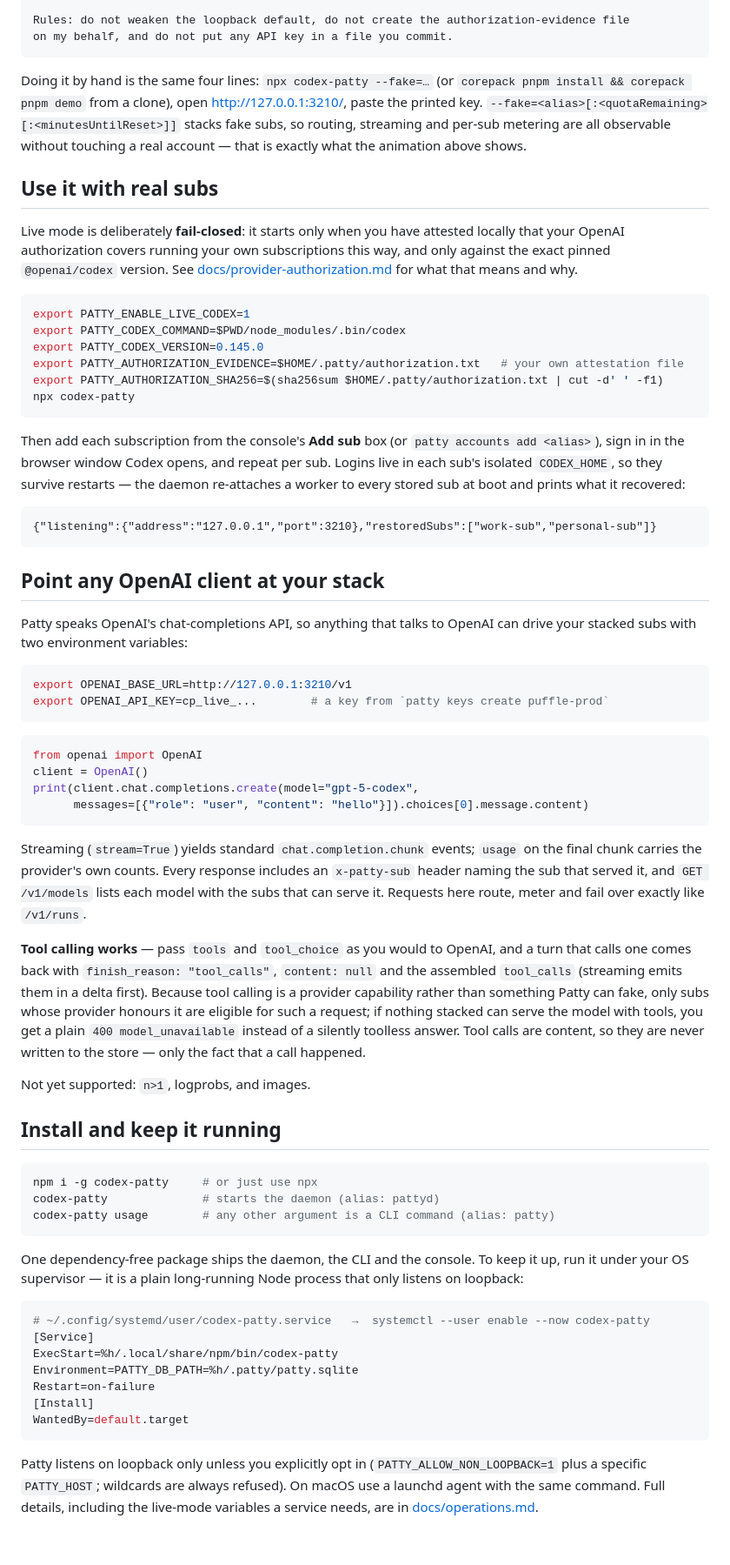
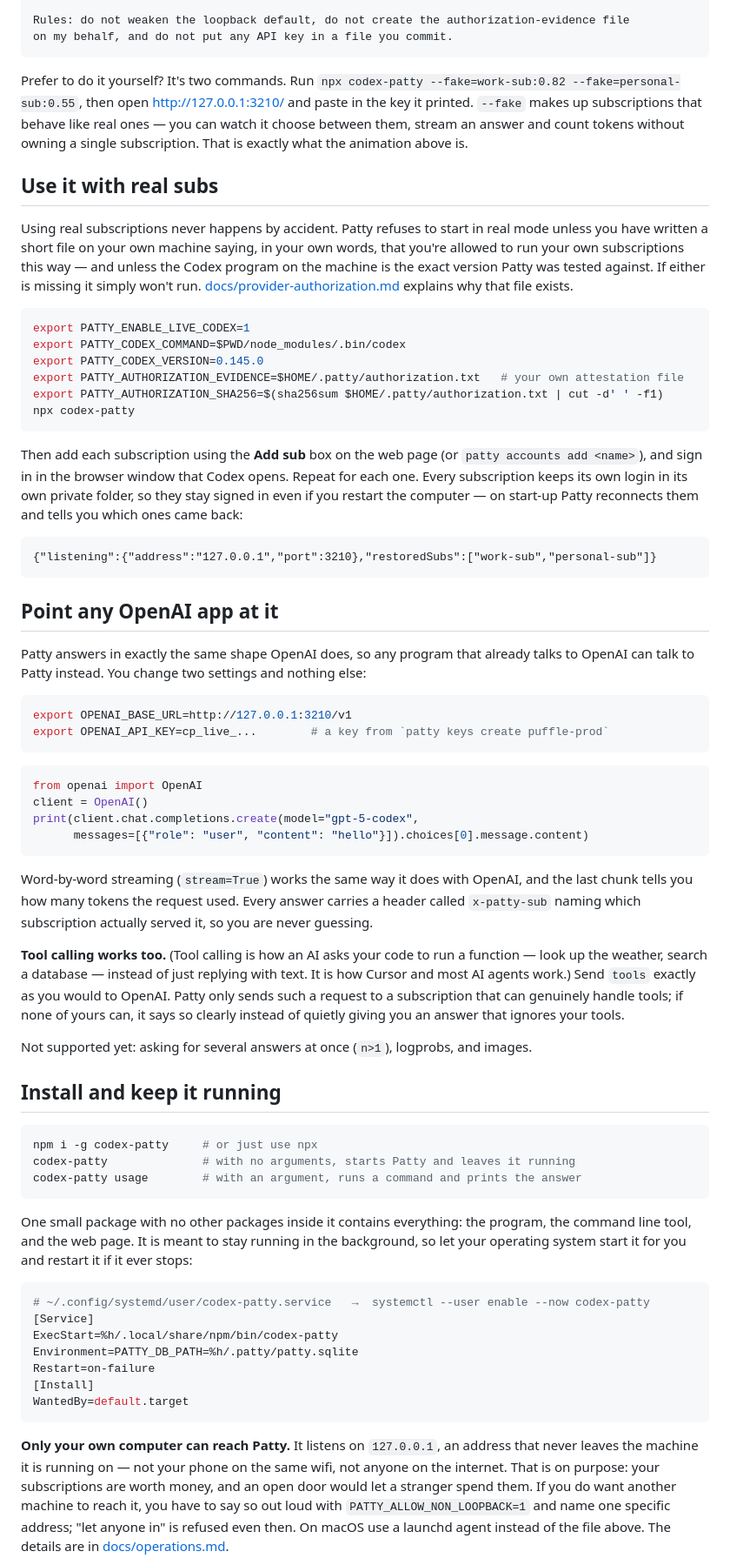
Before and after one commit to DevelopIQ-ai/codex-patty, a Markdown page: README.md, the part around one of its changes. Shown at 87% size. Drawn GitHub-style; blank space fills up the shorter version.

`````diff
--- a/README.md
+++ b/README.md
@@ -47,11 +51,11 @@ Rules: do not weaken the loopback default, do not create the authorization-evide
 on my behalf, and do not put any API key in a file you commit.
 ````
 
-Doing it by hand is the same four lines: `npx codex-patty --fake=…` (or `corepack pnpm install && corepack pnpm demo` from a clone), open <http://127.0.0.1:3210/>, paste the printed key. `--fake=<alias>[:<quotaRemaining>[:<minutesUntilReset>]]` stacks fake subs, so routing, streaming and per-sub metering are all observable without touching a real account — that is exactly what the animation above shows.
+Prefer to do it yourself? It's two commands. Run `npx codex-patty --fake=work-sub:0.82 --fake=personal-sub:0.55`, then open <http://127.0.0.1:3210/> and paste in the key it printed. `--fake` makes up subscriptions that behave like real ones — you can watch it choose between them, stream an answer and count tokens without owning a single subscription. That is exactly what the animation above is.
 
 ## Use it with real subs
 
-Live mode is deliberately **fail-closed**: it starts only when you have attested locally that your OpenAI authorization covers running your own subscriptions this way, and only against the exact pinned `@openai/codex` version. See [docs/provider-authorization.md](docs/provider-authorization.md) for what that means and why.
+Using real subscriptions never happens by accident. Patty refuses to start in real mode unless you have written a short file on your own machine saying, in your own words, that you're allowed to run your own subscriptions this way — and unless the Codex program on the machine is the exact version Patty was tested against. If either is missing it simply won't run. [docs/provider-authorization.md](docs/provider-authorization.md) explains why that file exists.
 
 ```sh
 export PATTY_ENABLE_LIVE_CODEX=1
@@ -62,15 +66,15 @@ export PATTY_AUTHORIZATION_SHA256=$(sha256sum $HOME/.patty/authorization.txt | c
 npx codex-patty
 ```
 
-Then add each subscription from the console's **Add sub** box (or `patty accounts add <alias>`), sign in in the browser window Codex opens, and repeat per sub. Logins live in each sub's isolated `CODEX_HOME`, so they survive restarts — the daemon re-attaches a worker to every stored sub at boot and prints what it recovered:
+Then add each subscription using the **Add sub** box on the web page (or `patty accounts add <name>`), and sign in in the browser window that Codex opens. Repeat for each one. Every subscription keeps its own login in its own private folder, so they stay signed in even if you restart the computer — on start-up Patty reconnects them and tells you which ones came back:
 
 ```
 {"listening":{"address":"127.0.0.1","port":3210},"restoredSubs":["work-sub","personal-sub"]}
 ```
 
-## Point any OpenAI client at your stack
+## Point any OpenAI app at it
 
-Patty speaks OpenAI's chat-completions API, so anything that talks to OpenAI can drive your stacked subs with two environment variables:
+Patty answers in exactly the same shape OpenAI does, so any program that already talks to OpenAI can talk to Patty instead. You change two settings and nothing else:
 
 ```sh
 export OPENAI_BASE_URL=http://127.0.0.1:3210/v1
@@ -84,21 +88,21 @@ print(client.chat.completions.create(model="gpt-5-codex",
       messages=[{"role": "user", "content": "hello"}]).choices[0].message.content)
 ```
 
-Streaming (`stream=True`) yields standard `chat.completion.chunk` events; `usage` on the final chunk carries the provider's own counts. Every response includes an `x-patty-sub` header naming the sub that served it, and `GET /v1/models` lists each model with the subs that can serve it. Requests here route, meter and fail over exactly like `/v1/runs`.
+Word-by-word streaming (`stream=True`) works the same way it does with OpenAI, and the last chunk tells you how many tokens the request used. Every answer carries a header called `x-patty-sub` naming which subscription actually served it, so you are never guessing.
 
-**Tool calling works** — pass `tools` and `tool_choice` as you would to OpenAI, and a turn that calls one comes back with `finish_reason: "tool_calls"`, `content: null` and the assembled `tool_calls` (streaming emits them in a delta first). Because tool calling is a provider capability rather than something Patty can fake, only subs whose provider honours it are eligible for such a request; if nothing stacked can serve the model with tools, you get a plain `400 model_unavailable` instead of a silently toolless answer. Tool calls are content, so they are never written to the store — only the fact that a call happened.
+**Tool calling works too.** (Tool calling is how an AI asks your code to run a function — look up the weather, search a database — instead of just replying with text. It is how Cursor and most AI agents work.) Send `tools` exactly as you would to OpenAI. Patty only sends such a request to a subscription that can genuinely handle tools; if none of yours can, it says so clearly instead of quietly giving you an answer that ignores your tools.
 
-Not yet supported: `n>1`, logprobs, and images.
+Not supported yet: asking for several answers at once (`n>1`), logprobs, and images.
 
 ## Install and keep it running
 
 ```sh
 npm i -g codex-patty     # or just use npx
-codex-patty              # starts the daemon (alias: pattyd)
-codex-patty usage        # any other argument is a CLI command (alias: patty)
+codex-patty              # with no arguments, starts Patty and leaves it running
+codex-patty usage        # with an argument, runs a command and prints the answer
 ```
 
-One dependency-free package ships the daemon, the CLI and the console. To keep it up, run it under your OS supervisor — it is a plain long-running Node process that only listens on loopback:
+One small package with no other packages inside it contains everything: the program, the command line tool, and the web page. It is meant to stay running in the background, so let your operating system start it for you and restart it if it ever stops:
 
 ```ini
 # ~/.config/systemd/user/codex-patty.service   →  systemctl --user enable --now codex-patty
@@ -110,5 +114,5 @@ Restart=on-failure
 WantedBy=default.target
 ```
 
-Patty listens on loopback only unless you explicitly opt in (`PATTY_ALLOW_NON_LOOPBACK=1` plus a specific `PATTY_HOST`; wildcards are always refused). On macOS use a launchd agent with the same command. Full details, including the live-mode variables a service needs, are in [docs/operations.md](docs/operations.md).
+**Only your own computer can reach Patty.** It listens on `127.0.0.1`, an address that never leaves the machine it is running on — not your phone on the same wifi, not anyone on the internet. That is on purpose: your subscriptions are worth money, and an open door would let a stranger spend them. If you do want another machine to reach it, you have to say so out loud with `PATTY_ALLOW_NON_LOOPBACK=1` and name one specific address; "let anyone in" is refused even then. On macOS use a launchd agent instead of the file above. The details are in [docs/operations.md](docs/operations.md).
 
`````
Also changed, not shown: other parts of README.md (+24 -20 lines).
